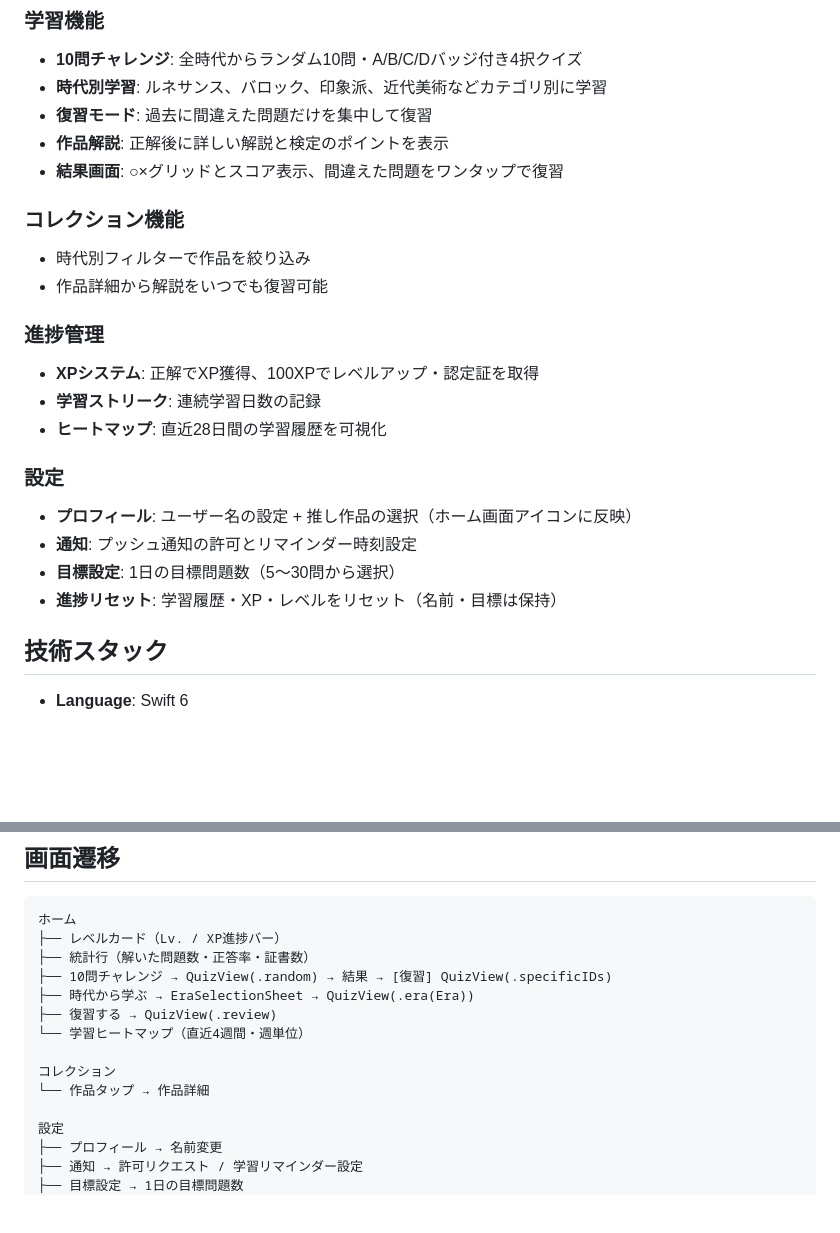
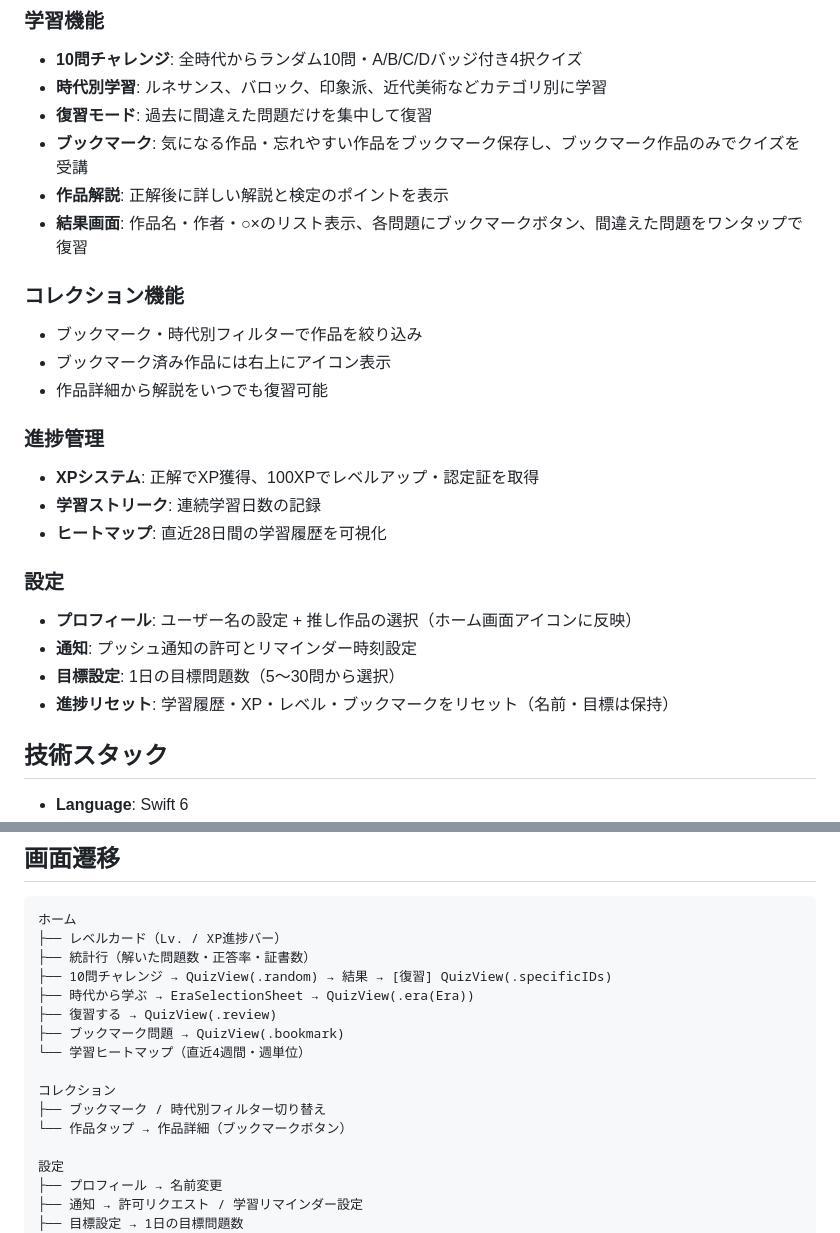
Before and after one commit to tsubasa-ito/bi-ken, a Markdown page: README.md, 2 parts joined by grey strips. Rendered like a GitHub page; blank space fills up the shorter version.

Commit message:
docs: ブックマーク機能をREADME・CLAUDE.mdに反映
README.md:
- 学習機能にブックマーク・結果画面の説明を追加
- コレクション機能にブックマークフィルターを追記
- 進捗リセットの対象にブックマークを明記
- 画面遷移にブックマーク問題クイズ・コレクションフィルターを追加

CLAUDE.md:
- QuizMode に .bookmark ケースを追記
- UserProgress に bookmarkedArtworkIDs プロパティを追記

Co-Authored-By: Claude Sonnet 4.6 <noreply@anthropic.com>

```diff
--- a/README.md
+++ b/README.md
@@ -14,11 +14,13 @@
 - **10問チャレンジ**: 全時代からランダム10問・A/B/C/Dバッジ付き4択クイズ
 - **時代別学習**: ルネサンス、バロック、印象派、近代美術などカテゴリ別に学習
 - **復習モード**: 過去に間違えた問題だけを集中して復習
+- **ブックマーク**: 気になる作品・忘れやすい作品をブックマーク保存し、ブックマーク作品のみでクイズを受講
 - **作品解説**: 正解後に詳しい解説と検定のポイントを表示
-- **結果画面**: ○×グリッドとスコア表示、間違えた問題をワンタップで復習
+- **結果画面**: 作品名・作者・○×のリスト表示、各問題にブックマークボタン、間違えた問題をワンタップで復習
 
 ### コレクション機能
-- 時代別フィルターで作品を絞り込み
+- ブックマーク・時代別フィルターで作品を絞り込み
+- ブックマーク済み作品には右上にアイコン表示
 - 作品詳細から解説をいつでも復習可能
 
 ### 進捗管理
@@ -30,7 +32,7 @@
 - **プロフィール**: ユーザー名の設定 + 推し作品の選択（ホーム画面アイコンに反映）
 - **通知**: プッシュ通知の許可とリマインダー時刻設定
 - **目標設定**: 1日の目標問題数（5〜30問から選択）
-- **進捗リセット**: 学習履歴・XP・レベルをリセット（名前・目標は保持）
+- **進捗リセット**: 学習履歴・XP・レベル・ブックマークをリセット（名前・目標は保持）
 
 ## 技術スタック
 
@@ -116,10 +118,12 @@ bi-ken/
 ├── 10問チャレンジ → QuizView(.random) → 結果 → [復習] QuizView(.specificIDs)
 ├── 時代から学ぶ → EraSelectionSheet → QuizView(.era(Era))
 ├── 復習する → QuizView(.review)
+├── ブックマーク問題 → QuizView(.bookmark)
 └── 学習ヒートマップ（直近4週間・週単位）
 
 コレクション
-└── 作品タップ → 作品詳細
+├── ブックマーク / 時代別フィルター切り替え
+└── 作品タップ → 作品詳細（ブックマークボタン）
 
 設定
 ├── プロフィール → 名前変更
```
Also changed, not shown: CLAUDE.md (+2 -0 lines).
